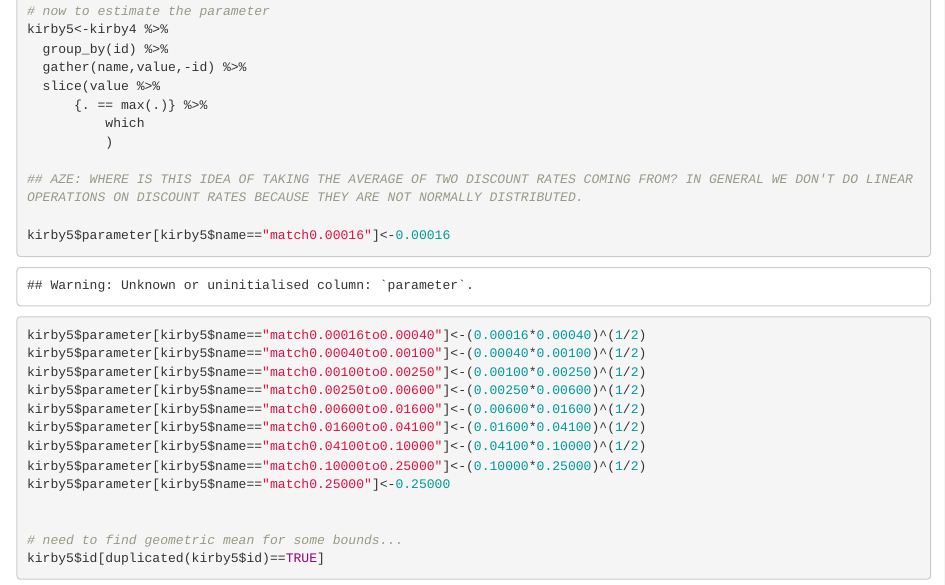
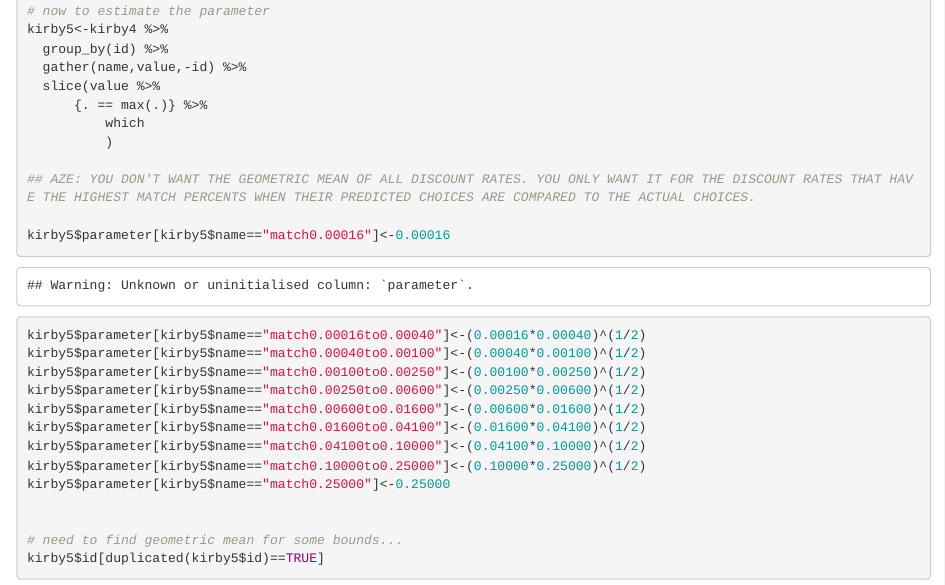
Before and after one commit to bryanxwu/R-Practice-, an R Markdown document (kirby_practice.2.Rmd): the page in a window 1100 px wide, from 3550 px down. Rendered offline with R 4.5, knitr and Pandoc, with nearby package versions.

Commit message:
Went over kirby_practice3.Rmb and added comments.

```diff
--- a/kirby_practice.2.Rmd
+++ b/kirby_practice.2.Rmd
@@ -184,7 +184,7 @@ kirby5<-kirby4 %>%
           which
           )
 
-## AZE: WHERE IS THIS IDEA OF TAKING THE AVERAGE OF TWO DISCOUNT RATES COMING FROM? IN GENERAL WE DON'T DO LINEAR OPERATIONS ON DISCOUNT RATES BECAUSE THEY ARE NOT NORMALLY DISTRIBUTED.
+## AZE: YOU DON'T WANT THE GEOMETRIC MEAN OF ALL DISCOUNT RATES. YOU ONLY WANT IT FOR THE DISCOUNT RATES THAT HAVE THE HIGHEST MATCH PERCENTS WHEN THEIR PREDICTED CHOICES ARE COMPARED TO THE ACTUAL CHOICES.
 
 kirby5$parameter[kirby5$name=="match0.00016"]<-0.00016
 kirby5$parameter[kirby5$name=="match0.00016to0.00040"]<-(0.00016*0.00040)^(1/2)
```
Also changed, not shown: kirby_practice.3.Rmd (+2 -0 lines).
